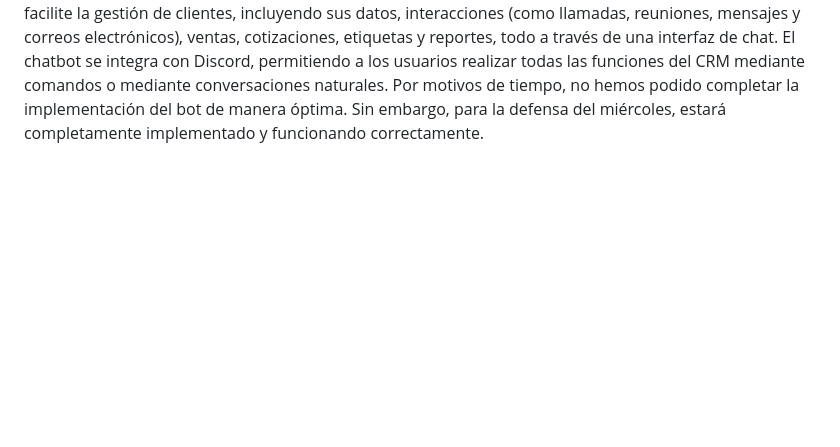
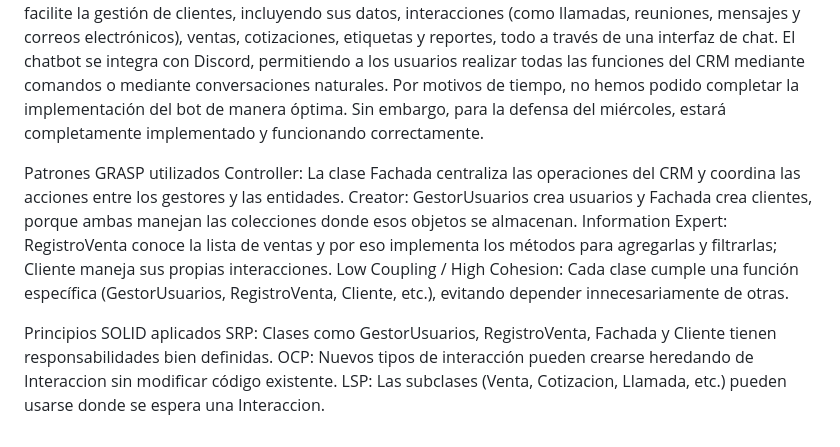
Before and after one commit to ucudal/Proyecto_._._, a Markdown page: README.md, the part around the change. Rendered like a GitHub page; blank space fills up the shorter version.

```diff
--- a/README.md
+++ b/README.md
@@ -27,3 +27,14 @@ En general, siento que aprendí muchísimo. No solo a programar mejor, sino a en
 
 Descripcion del Proyecto: Este proyecto se centra en la creación de un CRM (Customer Relationship Management) implementado como un chatbot conversacional. Su objetivo es ofrecer un sistema que facilite la gestión de clientes, incluyendo sus datos, interacciones (como llamadas, reuniones, mensajes y correos electrónicos), ventas, cotizaciones, etiquetas y reportes, todo a través de una interfaz de chat. El chatbot se integra con Discord, permitiendo a los usuarios realizar todas las funciones del CRM mediante comandos o mediante conversaciones naturales.
 Por motivos de tiempo, no hemos podido completar la implementación del bot de manera óptima. Sin embargo, para la defensa del miércoles, estará completamente implementado y funcionando correctamente.
+
+Patrones GRASP utilizados
+Controller: La clase Fachada centraliza las operaciones del CRM y coordina las acciones entre los gestores y las entidades.
+Creator: GestorUsuarios crea usuarios y Fachada crea clientes, porque ambas manejan las colecciones donde esos objetos se almacenan.
+Information Expert: RegistroVenta conoce la lista de ventas y por eso implementa los métodos para agregarlas y filtrarlas; Cliente maneja sus propias interacciones.
+Low Coupling / High Cohesion: Cada clase cumple una función específica (GestorUsuarios, RegistroVenta, Cliente, etc.), evitando depender innecesariamente de otras.
+
+Principios SOLID aplicados
+SRP: Clases como GestorUsuarios, RegistroVenta, Fachada y Cliente tienen responsabilidades bien definidas.
+OCP: Nuevos tipos de interacción pueden crearse heredando de Interaccion sin modificar código existente.
+LSP: Las subclases (Venta, Cotizacion, Llamada, etc.) pueden usarse donde se espera una Interaccion.
```
